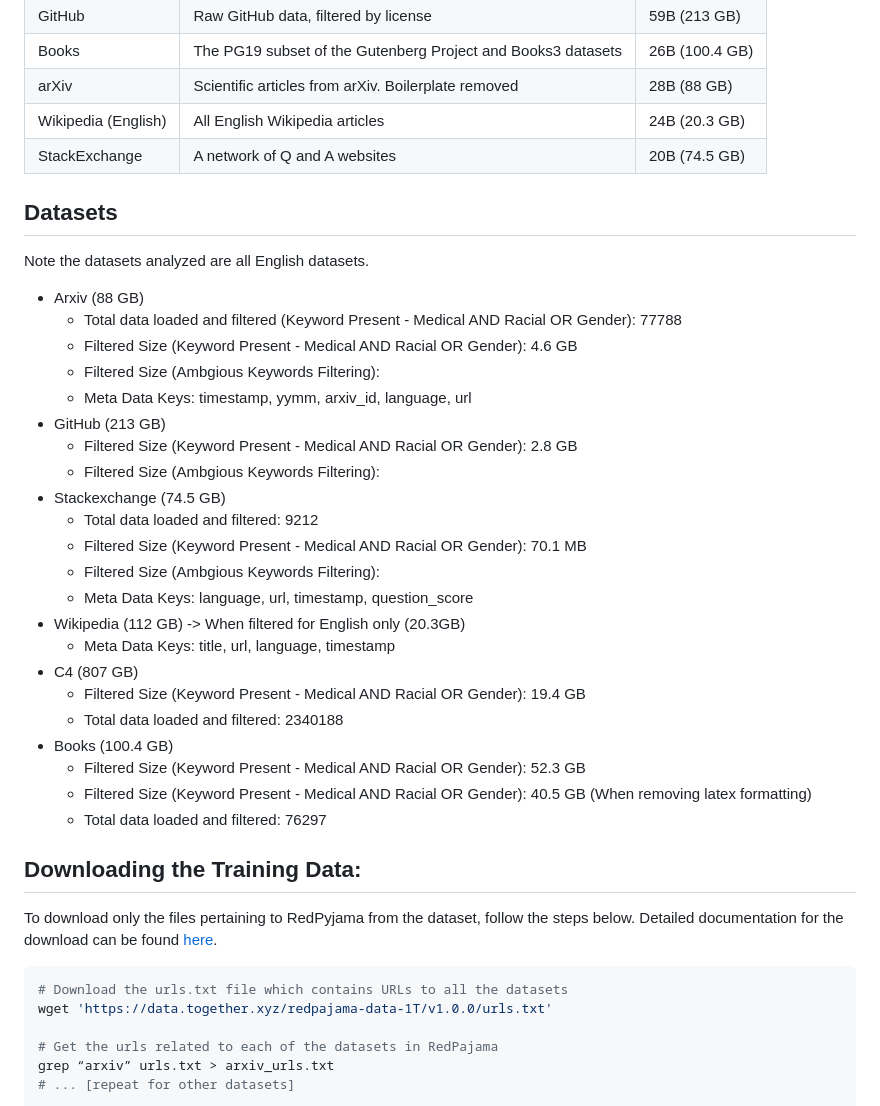
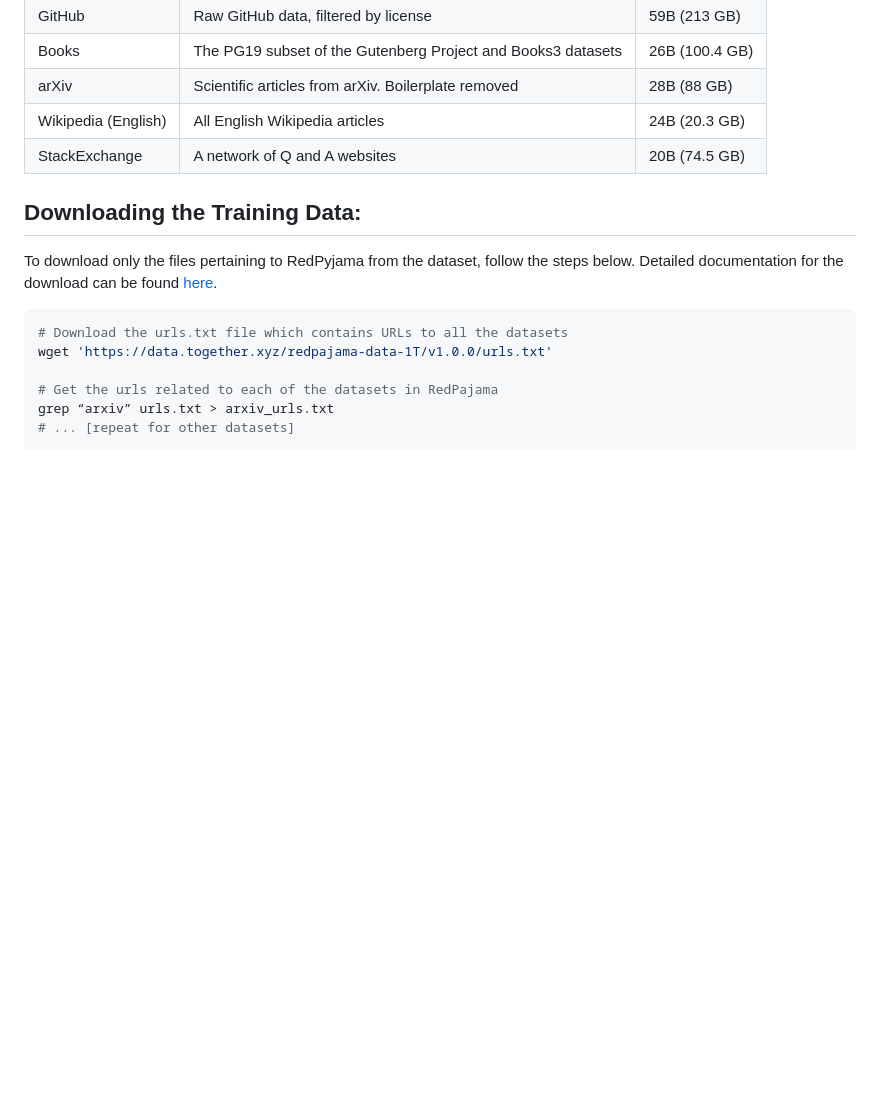
Before and after one commit to Lassehhansen/LLM_Bias, a Markdown page: README.md, the part around the change. GitHub-like rendering; blank space fills up the shorter version.

```diff
--- a/README.md
+++ b/README.md
@@ -76,34 +76,6 @@ LLM_Bias/
 | arXiv               | Scientific articles from arXiv. Boilerplate removed          | 28B (88 GB)        |
 | Wikipedia (English) | All English Wikipedia articles                               | 24B (20.3 GB)      |
 | StackExchange       | A network of Q and A websites                                | 20B (74.5 GB)      |
-
-
-## Datasets
-
-Note the datasets analyzed are all English datasets.
-
-- Arxiv (88 GB)
-    - Total data loaded and filtered (Keyword Present - Medical AND Racial OR Gender): 77788
-    - Filtered Size (Keyword Present - Medical AND Racial OR Gender): 4.6 GB
-    - Filtered Size (Ambgious Keywords Filtering):
-    - Meta Data Keys: timestamp, yymm, arxiv_id, language, url
-- GitHub (213 GB)
-    - Filtered Size (Keyword Present - Medical AND Racial OR Gender): 2.8 GB
-    - Filtered Size (Ambgious Keywords Filtering):
-- Stackexchange (74.5 GB)
-    - Total data loaded and filtered: 9212
-    - Filtered Size (Keyword Present - Medical AND Racial OR Gender): 70.1 MB
-    - Filtered Size (Ambgious Keywords Filtering):
-    - Meta Data Keys: language, url, timestamp, question_score
-- Wikipedia (112 GB) -> When filtered for English only (20.3GB)
-    - Meta Data Keys: title, url, language, timestamp
-- C4 (807 GB)
-    - Filtered Size (Keyword Present - Medical AND Racial OR Gender): 19.4 GB
-    - Total data loaded and filtered: 2340188
-- Books (100.4 GB)
-    - Filtered Size (Keyword Present - Medical AND Racial OR Gender): 52.3 GB
-    - Filtered Size (Keyword Present - Medical AND Racial OR Gender): 40.5 GB (When removing latex formatting)
-    - Total data loaded and filtered: 76297
 
 ## Downloading the Training Data:
 
```
